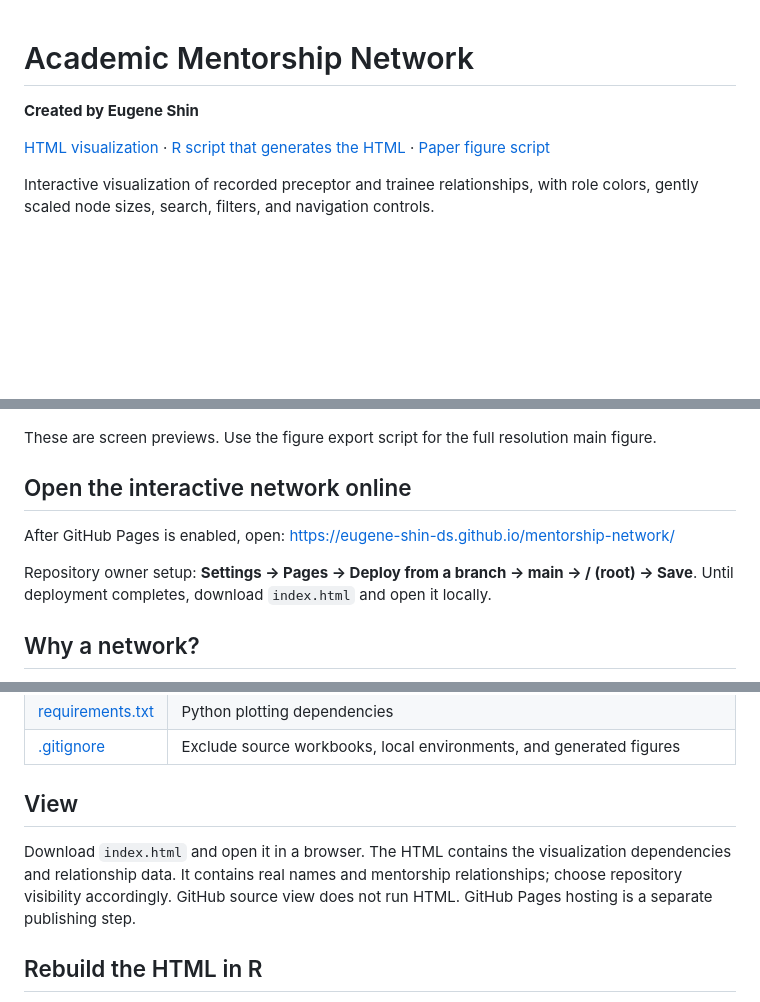
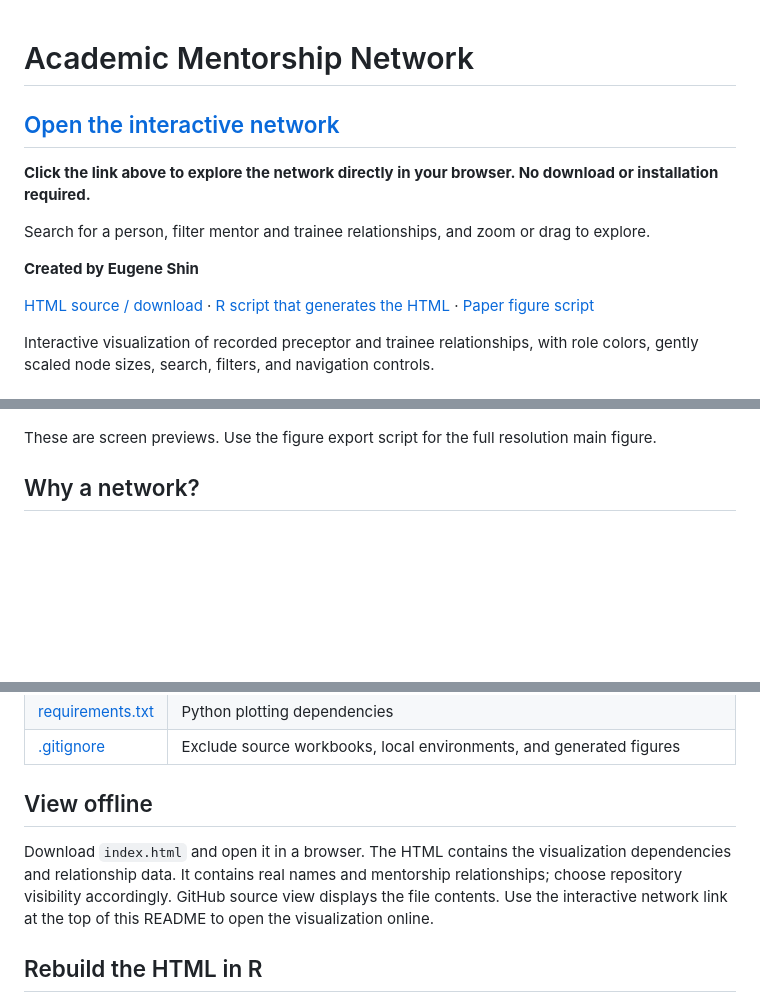
Before and after one commit to eugene-shin-ds/mentorship-network, a Markdown page: README.md, 3 parts joined by grey strips. GitHub-like rendering; blank space fills up the shorter version.

Commit message:
Place direct interactive network link at the top of README

```diff
--- a/README.md
+++ b/README.md
@@ -1,8 +1,14 @@
 # Academic Mentorship Network
+
+## [Open the interactive network](https://eugene-shin-ds.github.io/mentorship-network/)
+
+**Click the link above to explore the network directly in your browser. No download or installation required.**
+
+Search for a person, filter mentor and trainee relationships, and zoom or drag to explore.
 
 **Created by Eugene Shin**
 
-[HTML visualization](index.html) · [R script that generates the HTML](build_network.R) · [Paper figure script](render_figure.py)
+[HTML source / download](index.html) · [R script that generates the HTML](build_network.R) · [Paper figure script](render_figure.py)
 
 Interactive visualization of recorded preceptor and trainee relationships, with role colors, gently scaled node sizes, search, filters, and navigation controls.
 
@@ -19,13 +25,6 @@ Interactive visualization of recorded preceptor and trainee relationships, with
 ![Other connected components](images/mentorship-small-components.png)
 
 These are screen previews. Use the figure export script for the full resolution main figure.
-
-## Open the interactive network online
-
-After GitHub Pages is enabled, open:
-https://eugene-shin-ds.github.io/mentorship-network/
-
-Repository owner setup: **Settings → Pages → Deploy from a branch → main → / (root) → Save**. Until deployment completes, download `index.html` and open it locally.
 
 ## Why a network?
 
@@ -53,9 +52,9 @@ Role colors, sizes, and hover counts always describe the full retained dataset,
 | [requirements.txt](requirements.txt) | Python plotting dependencies |
 | [.gitignore](.gitignore) | Exclude source workbooks, local environments, and generated figures |
 
-## View
+## View offline
 
-Download `index.html` and open it in a browser. The HTML contains the visualization dependencies and relationship data. It contains real names and mentorship relationships; choose repository visibility accordingly. GitHub source view does not run HTML. GitHub Pages hosting is a separate publishing step.
+Download `index.html` and open it in a browser. The HTML contains the visualization dependencies and relationship data. It contains real names and mentorship relationships; choose repository visibility accordingly. GitHub source view displays the file contents. Use the interactive network link at the top of this README to open the visualization online.
 
 ## Rebuild the HTML in R
 
```
